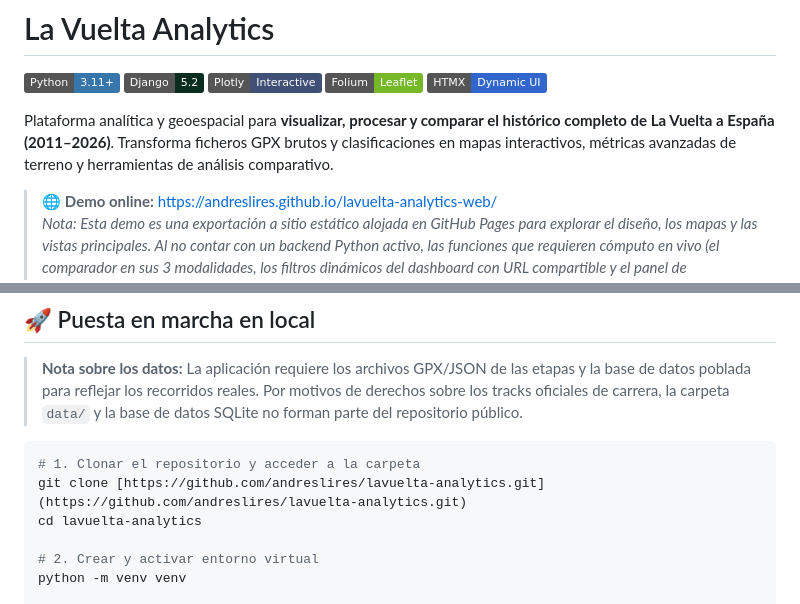
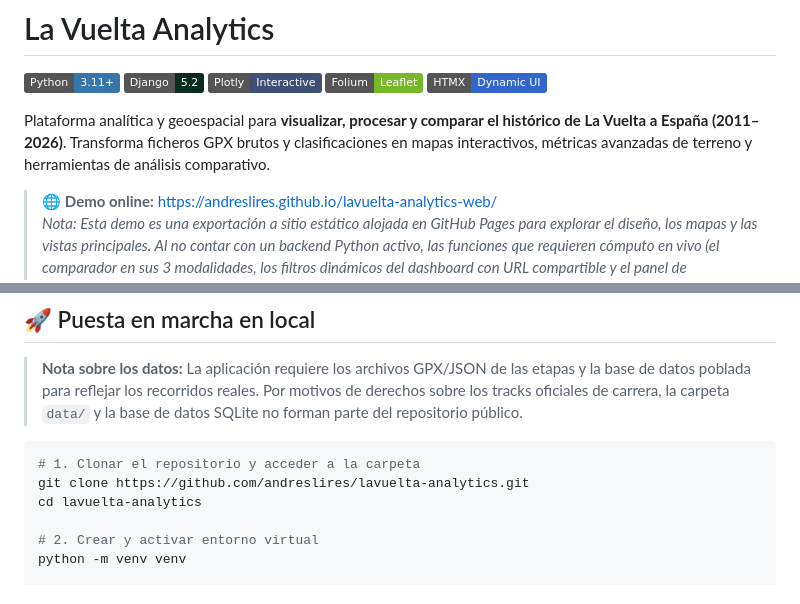
Before and after one commit to andreslires/lavuelta-analytics, a Markdown page: README.md, 2 parts joined by grey strips. Drawn GitHub-style; badges without logos.

Commit message:
Update README.md
Corrected the phrasing in the project description and updated the clone command formatting.

````diff
--- a/README.md
+++ b/README.md
@@ -6,7 +6,7 @@
 [![Folium](https://img.shields.io/badge/Folium-Leaflet-77B829?style=flat&logo=leaflet&logoColor=white)](https://python-visualization.github.io/folium/)
 [![HTMX](https://img.shields.io/badge/HTMX-Dynamic_UI-3366CC?style=flat&logo=htmx&logoColor=white)](https://htmx.org/)
 
-Plataforma analítica y geoespacial para **visualizar, procesar y comparar el histórico completo de La Vuelta a España (2011–2026)**. Transforma ficheros GPX brutos y clasificaciones en mapas interactivos, métricas avanzadas de terreno y herramientas de análisis comparativo.
+Plataforma analítica y geoespacial para **visualizar, procesar y comparar el histórico de La Vuelta a España (2011–2026)**. Transforma ficheros GPX brutos y clasificaciones en mapas interactivos, métricas avanzadas de terreno y herramientas de análisis comparativo.
 
 > 🌐 **Demo online:** [https://andreslires.github.io/lavuelta-analytics-web/](https://andreslires.github.io/lavuelta-analytics-web/)
 > *Nota: Esta demo es una exportación a sitio estático alojada en GitHub Pages para explorar el diseño, los mapas y las vistas principales. Al no contar con un backend Python activo, las funciones que requieren cómputo en vivo (el comparador en sus 3 modalidades, los filtros dinámicos del dashboard con URL compartible y el panel de administración) no están disponibles en la versión web estática.*
@@ -59,7 +59,7 @@ Para lograrlo, procesé los tracks oficiales en `.gpx` con Python, calculé las
 
 ```bash
 # 1. Clonar el repositorio y acceder a la carpeta
-git clone [https://github.com/andreslires/lavuelta-analytics.git](https://github.com/andreslires/lavuelta-analytics.git)
+git clone https://github.com/andreslires/lavuelta-analytics.git
 cd lavuelta-analytics
 
 # 2. Crear y activar entorno virtual
````
